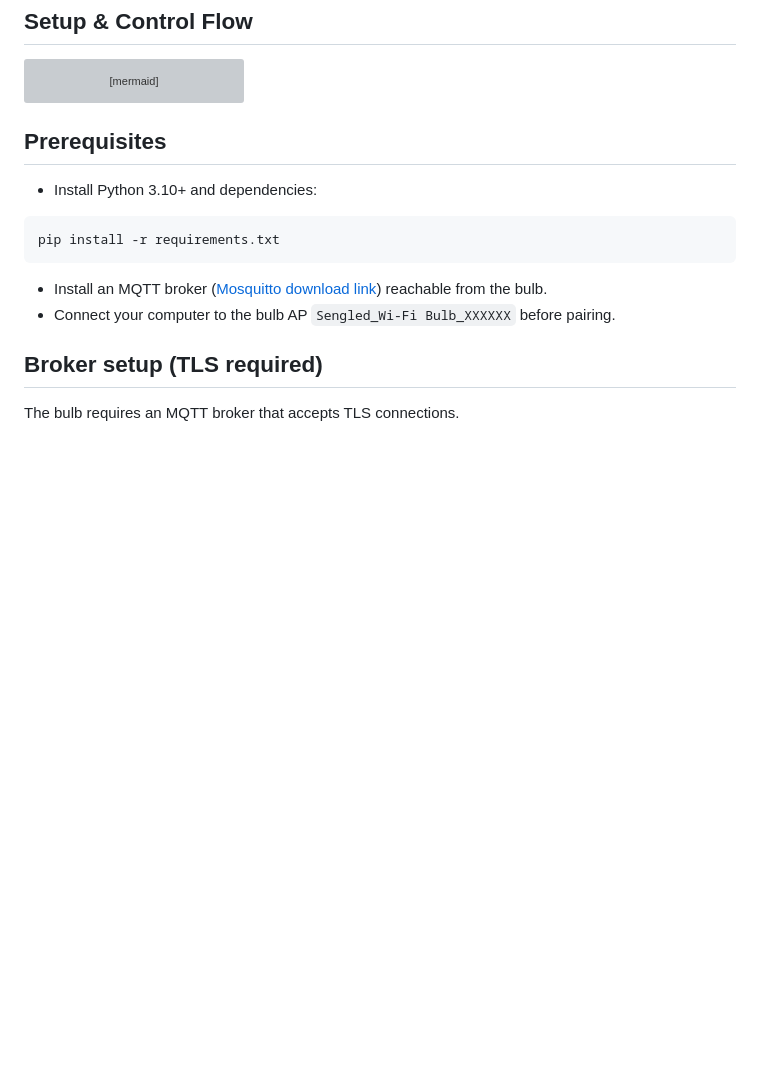
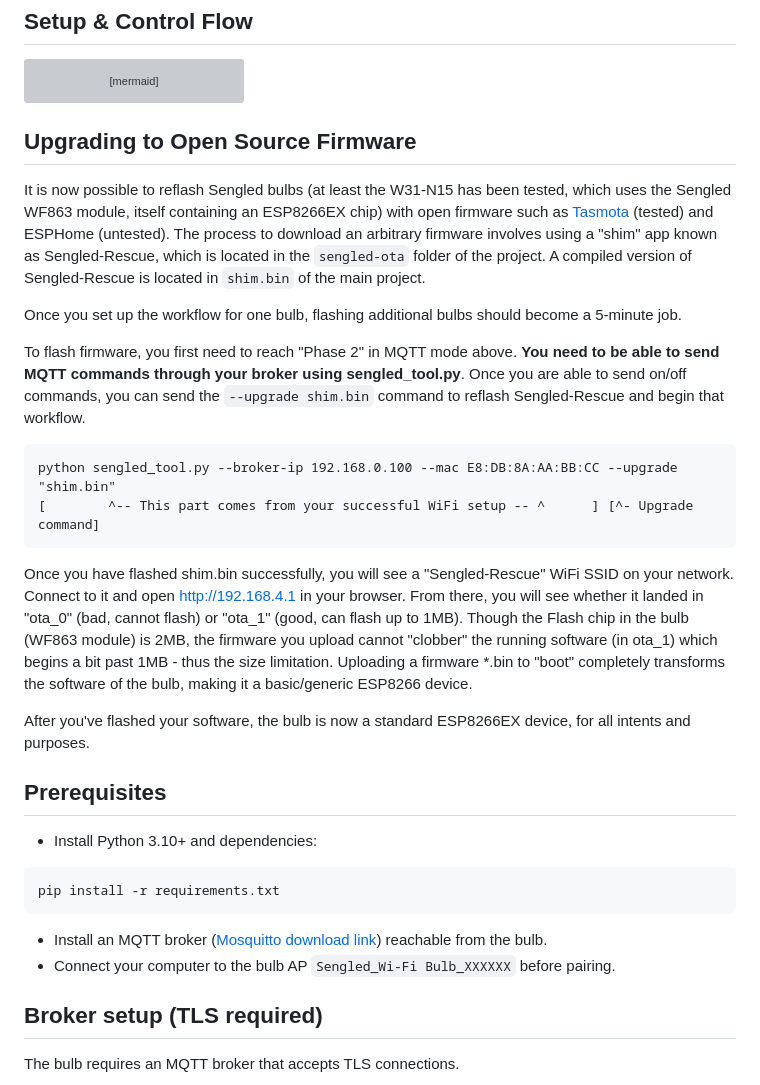
Before and after one commit to samfundev/SengledTools, a Markdown page: INSTRUCTIONS.md, the part around the change. GitHub-like rendering; blank space fills up the shorter version; grey boxes are pictures that could not be loaded.

Commit message:
Update INSTRUCTIONS.md
Section on upgrading bulbs to open firmware

````diff
--- a/INSTRUCTIONS.md
+++ b/INSTRUCTIONS.md
@@ -50,6 +50,23 @@ graph TD
 
     style G fill:#d1c4e9,stroke:#512da8,stroke-width:2px
 ```
+
+## Upgrading to Open Source Firmware
+
+It is now possible to reflash Sengled bulbs (at least the W31-N15 has been tested, which uses the Sengled WF863 module, itself containing an ESP8266EX chip) with open firmware such as [Tasmota](https://tasmota.github.io/) (tested) and ESPHome (untested). The process to download an arbitrary firmware involves using a "shim" app known as Sengled-Rescue, which is located in the `sengled-ota` folder of the project. A compiled version of Sengled-Rescue is located in `shim.bin` of the main project.
+
+Once you set up the workflow for one bulb, flashing additional bulbs should become a 5-minute job.
+
+To flash firmware, you first need to reach "Phase 2" in MQTT mode above. **You need to be able to send MQTT commands through your broker using sengled_tool.py**. Once you are able to send on/off commands, you can send the `--upgrade shim.bin` command to reflash Sengled-Rescue and begin that workflow.
+
+```
+python sengled_tool.py --broker-ip 192.168.0.100 --mac E8:DB:8A:AA:BB:CC --upgrade "shim.bin"
+[        ^-- This part comes from your successful WiFi setup -- ^      ] [^- Upgrade command]
+```
+
+Once you have flashed shim.bin successfully, you will see a "Sengled-Rescue" WiFi SSID on your network. Connect to it and open http://192.168.4.1 in your browser. From there, you will see whether it landed in "ota_0" (bad, cannot flash) or "ota_1" (good, can flash up to 1MB). Though the Flash chip in the bulb (WF863 module) is 2MB, the firmware you upload cannot "clobber" the running software (in ota_1) which begins a bit past 1MB - thus the size limitation. Uploading a firmware *.bin to "boot" completely transforms the software of the bulb, making it a basic/generic ESP8266 device.
+
+After you've flashed your software, the bulb is now a standard ESP8266EX device, for all intents and purposes.
 
 ## Prerequisites
 
````
